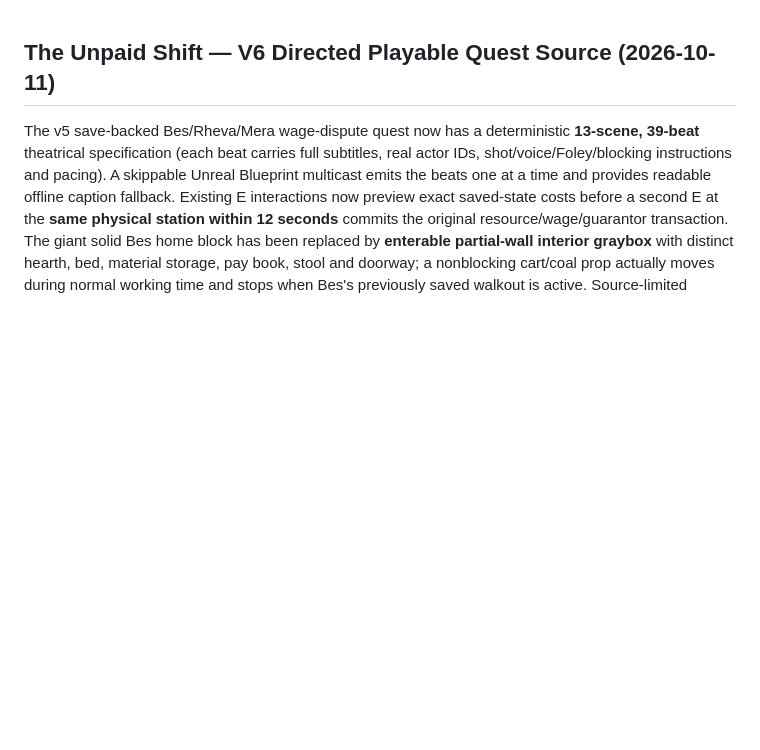
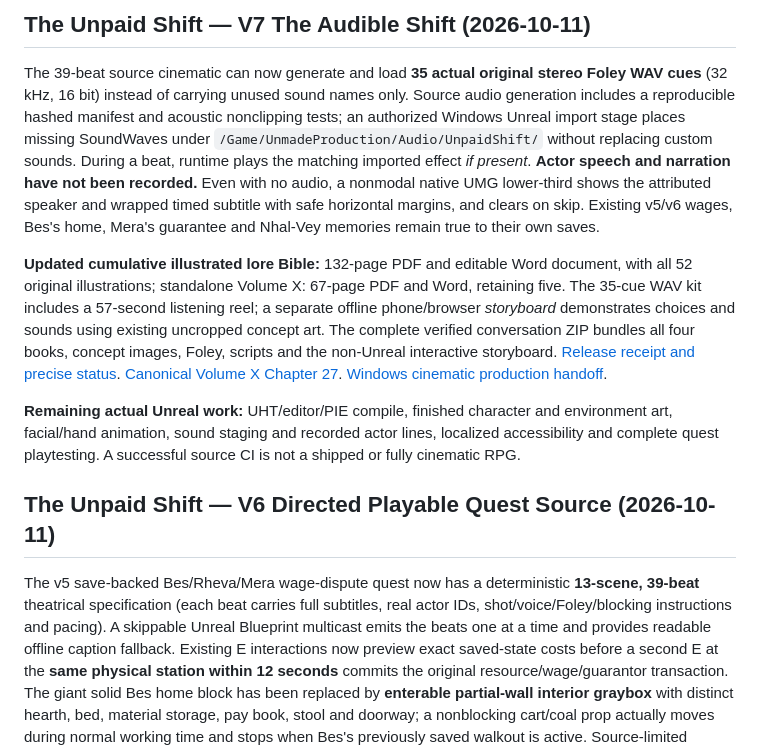
Before and after one commit to matthagersenior/TheUnmadeGame, a Markdown page: README.md, the part around the change. GitHub-like rendering; blank space fills up the shorter version.

Commit message:
docs(readme): link audio-capable cinematic source, 132-page Bible, Foley and offline mobile storyboard without claiming UE completion

```diff
--- a/README.md
+++ b/README.md
@@ -1,3 +1,11 @@
+## The Unpaid Shift — V7 The Audible Shift (2026-10-11)
+
+The 39-beat source cinematic can now generate and load **35 actual original stereo Foley WAV cues** (32 kHz, 16 bit) instead of carrying unused sound names only. Source audio generation includes a reproducible hashed manifest and acoustic nonclipping tests; an authorized Windows Unreal import stage places missing SoundWaves under `/Game/UnmadeProduction/Audio/UnpaidShift/` without replacing custom sounds. During a beat, runtime plays the matching imported effect *if present*. **Actor speech and narration have not been recorded.** Even with no audio, a nonmodal native UMG lower-third shows the attributed speaker and wrapped timed subtitle with safe horizontal margins, and clears on skip. Existing v5/v6 wages, Bes's home, Mera's guarantee and Nhal-Vey memories remain true to their own saves.
+
+**Updated cumulative illustrated lore Bible:** 132-page PDF and editable Word document, with all 52 original illustrations; standalone Volume X: 67-page PDF and Word, retaining five. The 35-cue WAV kit includes a 57-second listening reel; a separate offline phone/browser *storyboard* demonstrates choices and sounds using existing uncropped concept art. The complete verified conversation ZIP bundles all four books, concept images, Foley, scripts and the non-Unreal interactive storyboard. [Release receipt and precise status](docs/lore/LATEST_ILLUSTRATED_RELEASE.md). [Canonical Volume X Chapter 27](docs/lore/VOLUME_X_THE_UNANSWERED_ATLAS.md). [Windows cinematic production handoff](docs/design/the-unpaid-shift-cinematic-v6.md).
+
+**Remaining actual Unreal work:** UHT/editor/PIE compile, finished character and environment art, facial/hand animation, sound staging and recorded actor lines, localized accessibility and complete quest playtesting. A successful source CI is not a shipped or fully cinematic RPG.
+
 ## The Unpaid Shift — V6 Directed Playable Quest Source (2026-10-11)
 
 The v5 save-backed Bes/Rheva/Mera wage-dispute quest now has a deterministic **13-scene, 39-beat** theatrical specification (each beat carries full subtitles, real actor IDs, shot/voice/Foley/blocking instructions and pacing). A skippable Unreal Blueprint multicast emits the beats one at a time and provides readable offline caption fallback. Existing E interactions now preview exact saved-state costs before a second E at the **same physical station within 12 seconds** commits the original resource/wage/guarantor transaction. The giant solid Bes home block has been replaced by **enterable partial-wall interior graybox** with distinct hearth, bed, material storage, pay book, stool and doorway; a nonblocking cart/coal prop actually moves during normal working time and stops when Bes's previously saved walkout is active. Source-limited returning Bes/Mera beats and earned Nhal-Vey mask callbacks are wired in without shortcuts to victory. [Authored scene rules](Source/TheUnmadeGame/Public/World/UnmadeUnpaidShiftSceneRules.h) · [Unreal production handoff](docs/design/unpaid-shift-v6-directed-quest-acceptance.md) · [Canonical Chapter 26](docs/lore/VOLUME_X_THE_UNANSWERED_ATLAS.md).
```
